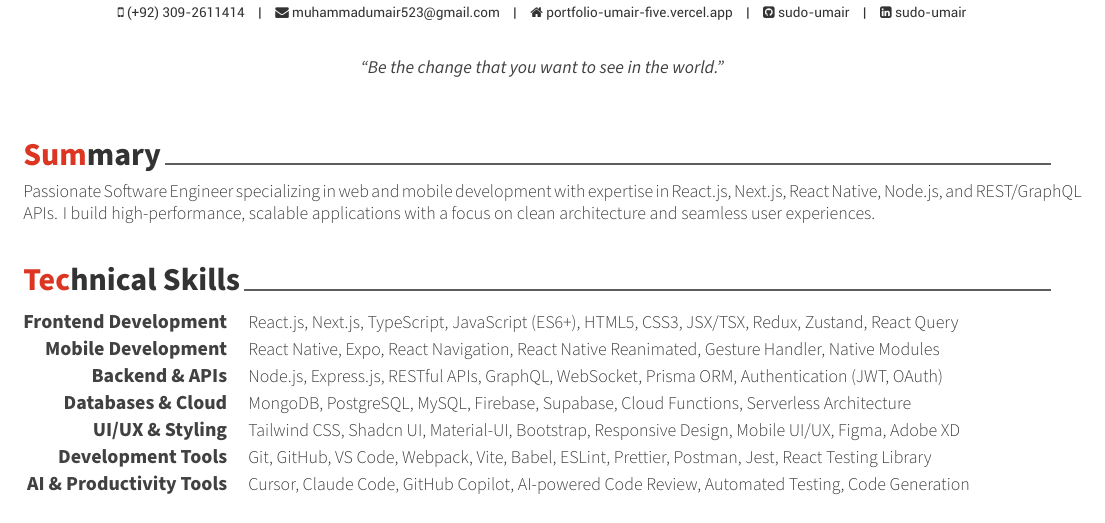
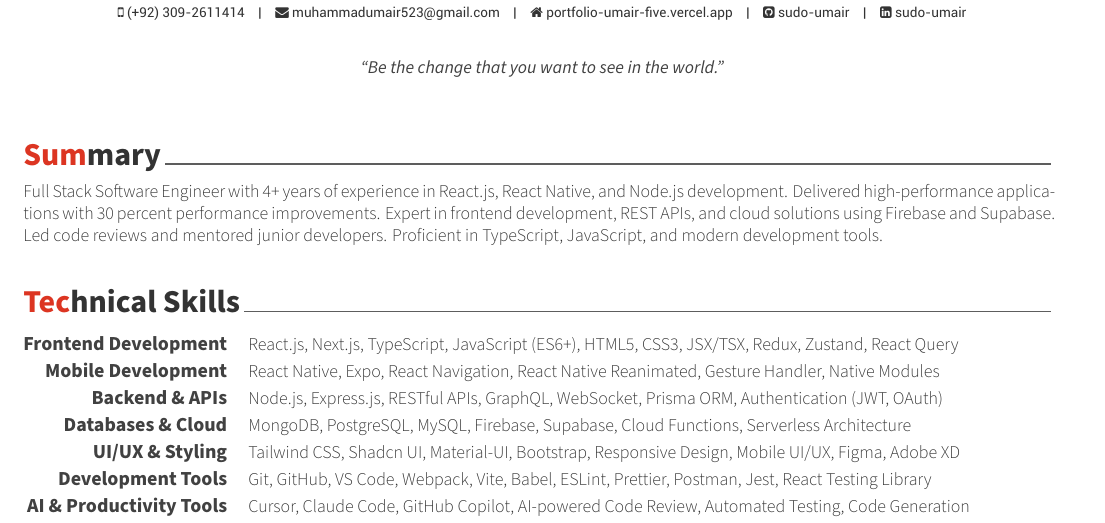
Before and after one commit to sudo-umair/cv-umair, a LaTeX CV (resume.tex, which reads resume/summary.tex): part of page 1 of 2, cut so that both start at the same text. Compiled offline with XeLaTeX.

Commit message:
Update summary.tex

```diff
--- a/resume/summary.tex
+++ b/resume/summary.tex
@@ -10,5 +10,5 @@
 \begin{cvparagraph}
 
 %---------------------------------------------------------
-Passionate Software Engineer specializing in web and mobile development with expertise in React.js, Next.js, React Native, Node.js, and REST/GraphQL APIs. I build high-performance, scalable applications with a focus on clean architecture and seamless user experiences.
+Full Stack Software Engineer with 4+ years of experience in React.js, React Native, and Node.js development. Delivered high-performance applications with 30 percent performance improvements. Expert in frontend development, REST APIs, and cloud solutions using Firebase and Supabase. Led code reviews and mentored junior developers. Proficient in TypeScript, JavaScript, and modern development tools.
 \end{cvparagraph}
```
